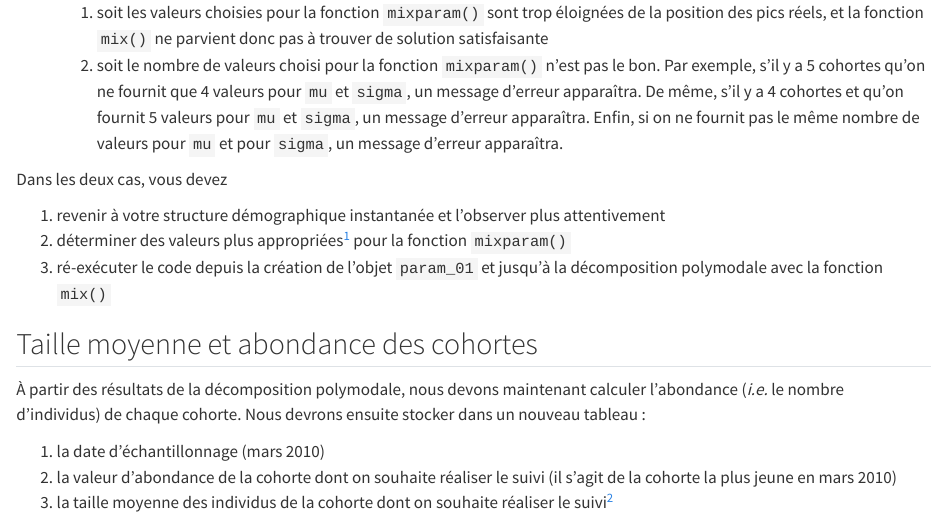
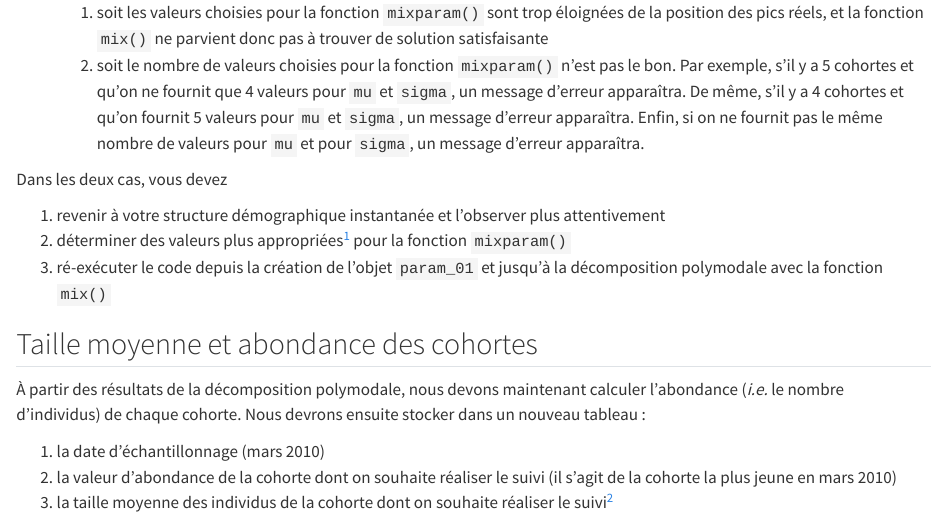
Before and after one commit to besibo/BiometrieS5, a Quarto document (05-Cohortes.qmd): the page in a window 1100 px wide, from 11750 px down. Rendered offline with R 4.5, knitr and Pandoc in place of Quarto, with nearby package versions; some code elsewhere in the file could not run offline.

Commit message:
Fixed typos

```diff
--- a/05-Cohortes.qmd
+++ b/05-Cohortes.qmd
@@ -350,7 +350,7 @@ Lorsque vous utiliserez la fonction `mix()`, il se peut que des messages d'erreu
 <li><span class="fa-li" style="color:Crimson" class="fa-fade">{{< fa bomb >}}</span> Les messages d'erreurs commencent par `Erreur` ou `Error` et indiquent que la commande n'a pas abouti. Dans le cas de la fonction `mix()`, cela peut être lié à 2 choses :
 
   1. soit les valeurs choisies pour la fonction `mixparam()` sont trop éloignées de la position des pics réels, et la fonction `mix()` ne parvient donc pas à trouver de solution satisfaisante
-  2. soit le nombre de valeurs choisi pour la fonction `mixparam()` n'est pas le bon. Par exemple, s'il y a 5 cohortes qu'on ne fournit que 4 valeurs pour `mu` et `sigma`, un message d'erreur apparaîtra. De même, s'il y a 4 cohortes et qu'on fournit 5 valeurs pour `mu` et `sigma`, un message d'erreur apparaîtra. Enfin, si on ne fournit pas le même nombre de valeurs pour `mu` et pour `sigma`, un message d'erreur apparaîtra.  </li>
+  2. soit le nombre de valeurs choisies pour la fonction `mixparam()` n'est pas le bon. Par exemple, s'il y a 5 cohortes et qu'on ne fournit que 4 valeurs pour `mu` et `sigma`, un message d'erreur apparaîtra. De même, s'il y a 4 cohortes et qu'on fournit 5 valeurs pour `mu` et `sigma`, un message d'erreur apparaîtra. Enfin, si on ne fournit pas le même nombre de valeurs pour `mu` et pour `sigma`, un message d'erreur apparaîtra.  </li>
 </ul>
 
 Dans les deux cas, vous devez
```
Also changed, not shown: cache/package_bibliography_1eb4fb7d3ee602dd106a0b8651295b92.RData (added), index_files/figure-html/unnamed-chunk-1-1.png (added), 67 other files.
